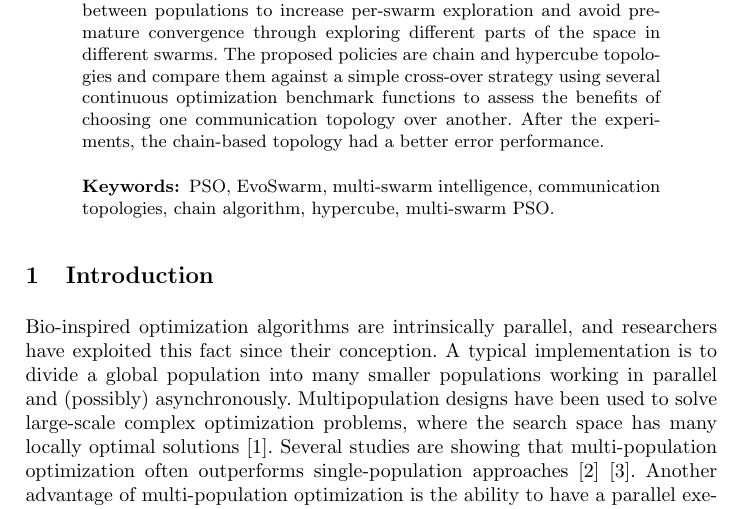
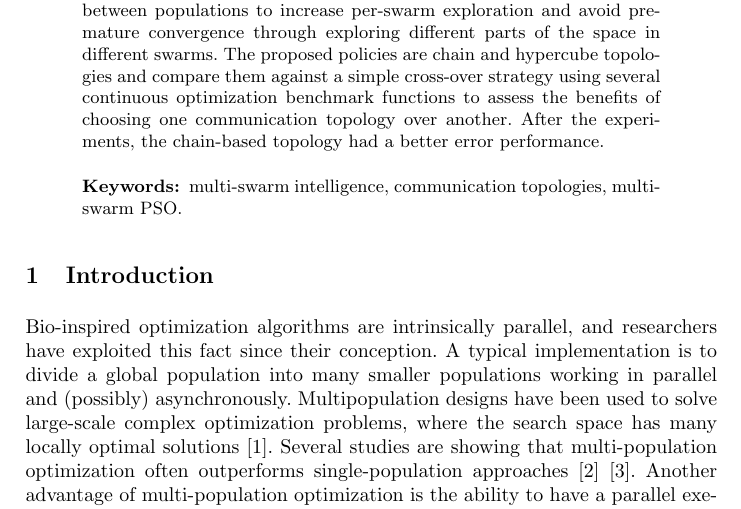
Before and after one commit to mariosky/2021-Swarm-Migration, a LaTeX paper (bookchapter.tex): part of page 1 of 10, cut so that both start at the same text. Compiled offline with pdfLaTeX.

Commit message:
Update bookchapter.tex

```diff
--- a/bookchapter.tex
+++ b/bookchapter.tex
@@ -132,8 +132,7 @@ University of Granada, Spain, \email{jmerelo@ugr.es}}
   % rewritten above - M
 
 
-\keywords{PSO, EvoSwarm, multi-swarm intelligence, communication topologies,
- chain algorithm, hypercube, multi-swarm PSO.}
+\keywords{multi-swarm intelligence, communication topologies, multi-swarm PSO.}
 \end{abstract}
 
 
```
Also changed, not shown: bookchapter.tex (1 more changed lines).
